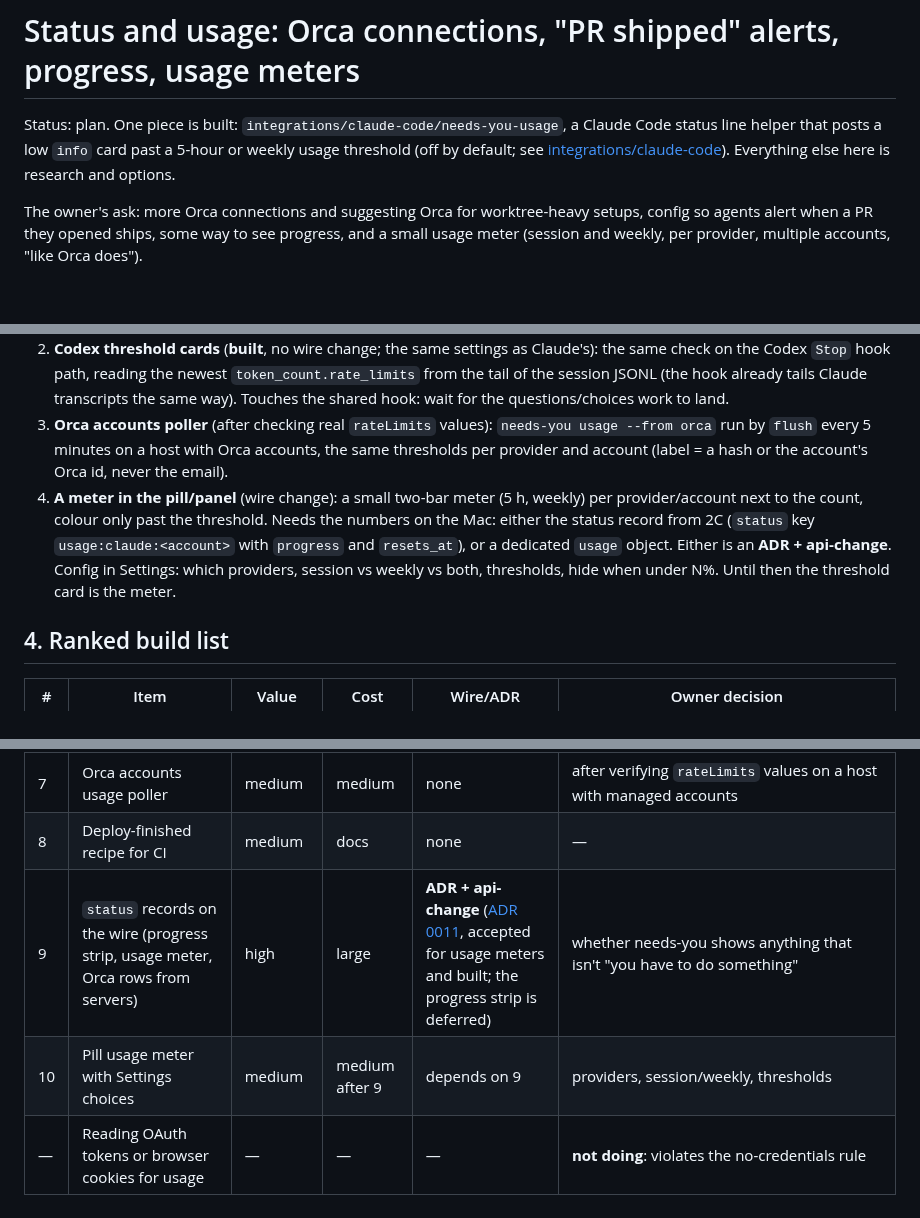
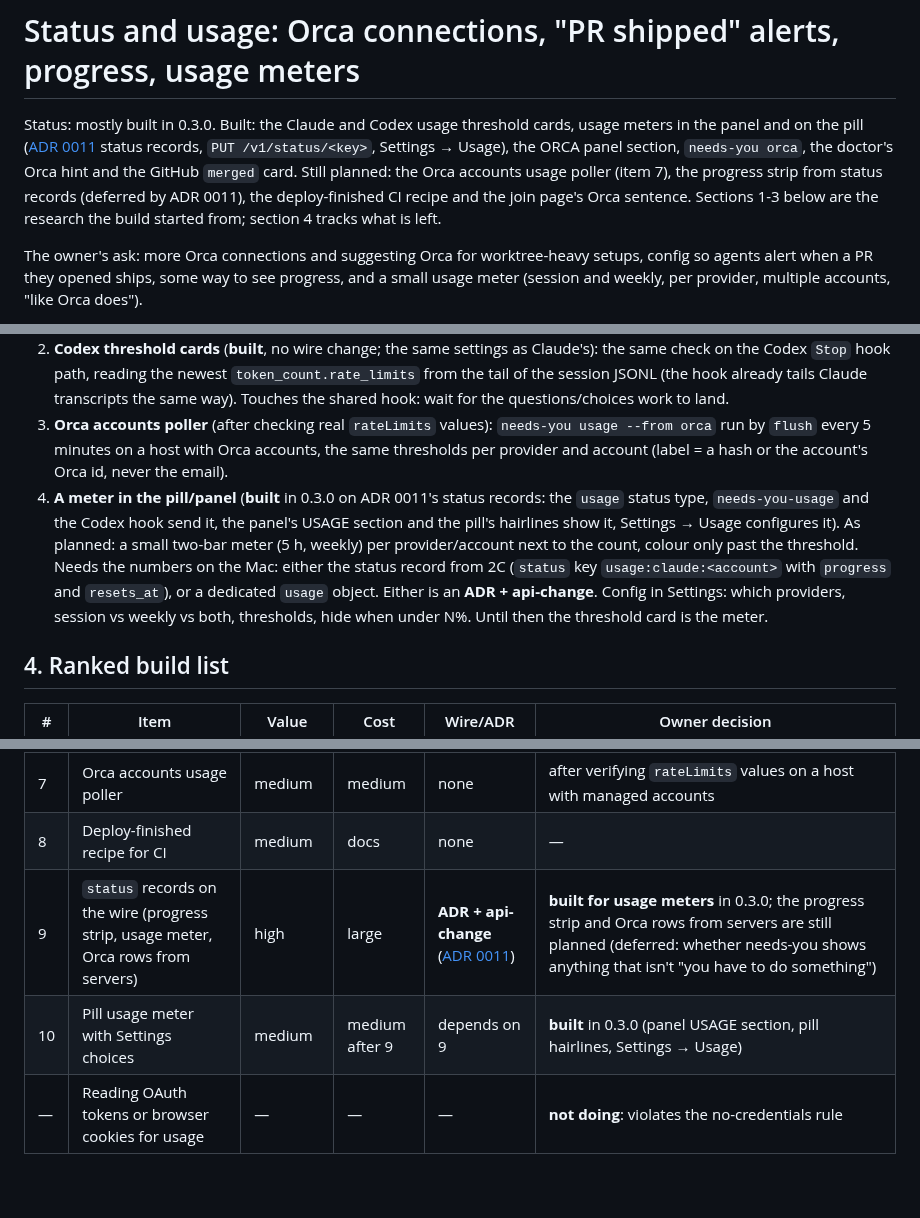
Before and after one commit to tayharris/needs-you, a Markdown page: docs/roadmap/status-and-usage.md, 3 parts joined by grey strips. Drawn GitHub-style; blank space fills up the shorter version.

```diff
--- a/docs/roadmap/status-and-usage.md
+++ b/docs/roadmap/status-and-usage.md
@@ -1,6 +1,6 @@
 # Status and usage: Orca connections, "PR shipped" alerts, progress, usage meters
 
-Status: plan. One piece is built: `integrations/claude-code/needs-you-usage`, a Claude Code status line helper that posts a low `info` card past a 5-hour or weekly usage threshold (off by default; see [integrations/claude-code](../../integrations/claude-code/README.md#usage-limit-card-optional)). Everything else here is research and options.
+Status: mostly built in 0.3.0. Built: the Claude and Codex usage threshold cards, usage meters in the panel and on the pill ([ADR 0011](../adr/0011-status-records.md) status records, `PUT /v1/status/<key>`, Settings → Usage), the ORCA panel section, `needs-you orca`, the doctor's Orca hint and the GitHub `merged` card. Still planned: the Orca accounts usage poller (item 7), the progress strip from status records (deferred by ADR 0011), the deploy-finished CI recipe and the join page's Orca sentence. Sections 1-3 below are the research the build started from; section 4 tracks what is left.
 
 The owner's ask: more Orca connections and suggesting Orca for worktree-heavy setups, config so agents alert when a PR they opened ships, some way to see progress, and a small usage meter (session and weekly, per provider, multiple accounts, "like Orca does").
 
@@ -102,7 +102,7 @@ Principles: numbers only, read locally by the agent's own machine, never credent
 1. **Threshold cards (built, Claude):** `needs-you-usage` wraps the status line, posts a low `info` card at `NEEDS_YOU_USAGE_ALERT_PCT` (weekly: `NEEDS_YOU_USAGE_WEEKLY_ALERT_PCT`), key `agent:<host>:claude-usage[:<account>]:5h|7d`, expiring at the reset, re-posted per 5 points, resolved below the line. `NEEDS_YOU_USAGE_ACCOUNT` separates logins (e.g. one per `CLAUDE_CONFIG_DIR`).
 2. **Codex threshold cards** (**built**, no wire change; the same settings as Claude's): the same check on the Codex `Stop` hook path, reading the newest `token_count.rate_limits` from the tail of the session JSONL (the hook already tails Claude transcripts the same way). Touches the shared hook: wait for the questions/choices work to land.
 3. **Orca accounts poller** (after checking real `rateLimits` values): `needs-you usage --from orca` run by `flush` every 5 minutes on a host with Orca accounts, the same thresholds per provider and account (label = a hash or the account's Orca id, never the email).
-4. **A meter in the pill/panel** (wire change): a small two-bar meter (5 h, weekly) per provider/account next to the count, colour only past the threshold. Needs the numbers on the Mac: either the status record from 2C (`status` key `usage:claude:<account>` with `progress` and `resets_at`), or a dedicated `usage` object. Either is an **ADR + api-change**. Config in Settings: which providers, session vs weekly vs both, thresholds, hide when under N%. Until then the threshold card is the meter.
+4. **A meter in the pill/panel** (**built** in 0.3.0 on ADR 0011's status records: the `usage` status type, `needs-you-usage` and the Codex hook send it, the panel's USAGE section and the pill's hairlines show it, Settings → Usage configures it). As planned: a small two-bar meter (5 h, weekly) per provider/account next to the count, colour only past the threshold. Needs the numbers on the Mac: either the status record from 2C (`status` key `usage:claude:<account>` with `progress` and `resets_at`), or a dedicated `usage` object. Either is an **ADR + api-change**. Config in Settings: which providers, session vs weekly vs both, thresholds, hide when under N%. Until then the threshold card is the meter.
 
 ## 4. Ranked build list
 
@@ -116,6 +116,6 @@ Principles: numbers only, read locally by the agent's own machine, never credent
 | 6 | `needs-you orca` read-only summary for agents | low-medium | small | none | **built** (without the open-cards column: the rows carry no terminal handles to match cards to) |
 | 7 | Orca accounts usage poller | medium | medium | none | after verifying `rateLimits` values on a host with managed accounts |
 | 8 | Deploy-finished recipe for CI | medium | docs | none | — |
-| 9 | `status` records on the wire (progress strip, usage meter, Orca rows from servers) | high | large | **ADR + api-change** ([ADR 0011](../adr/0011-status-records.md), accepted for usage meters and built; the progress strip is deferred) | whether needs-you shows anything that isn't "you have to do something" |
-| 10 | Pill usage meter with Settings choices | medium | medium after 9 | depends on 9 | providers, session/weekly, thresholds |
+| 9 | `status` records on the wire (progress strip, usage meter, Orca rows from servers) | high | large | **ADR + api-change** ([ADR 0011](../adr/0011-status-records.md)) | **built for usage meters** in 0.3.0; the progress strip and Orca rows from servers are still planned (deferred: whether needs-you shows anything that isn't "you have to do something") |
+| 10 | Pill usage meter with Settings choices | medium | medium after 9 | depends on 9 | **built** in 0.3.0 (panel USAGE section, pill hairlines, Settings → Usage) |
 | — | Reading OAuth tokens or browser cookies for usage | — | — | — | **not doing**: violates the no-credentials rule |
```
Also changed, not shown: CLAUDE.md (+1 -1 lines), docs/roadmap/README.md (+5 -5 lines).
